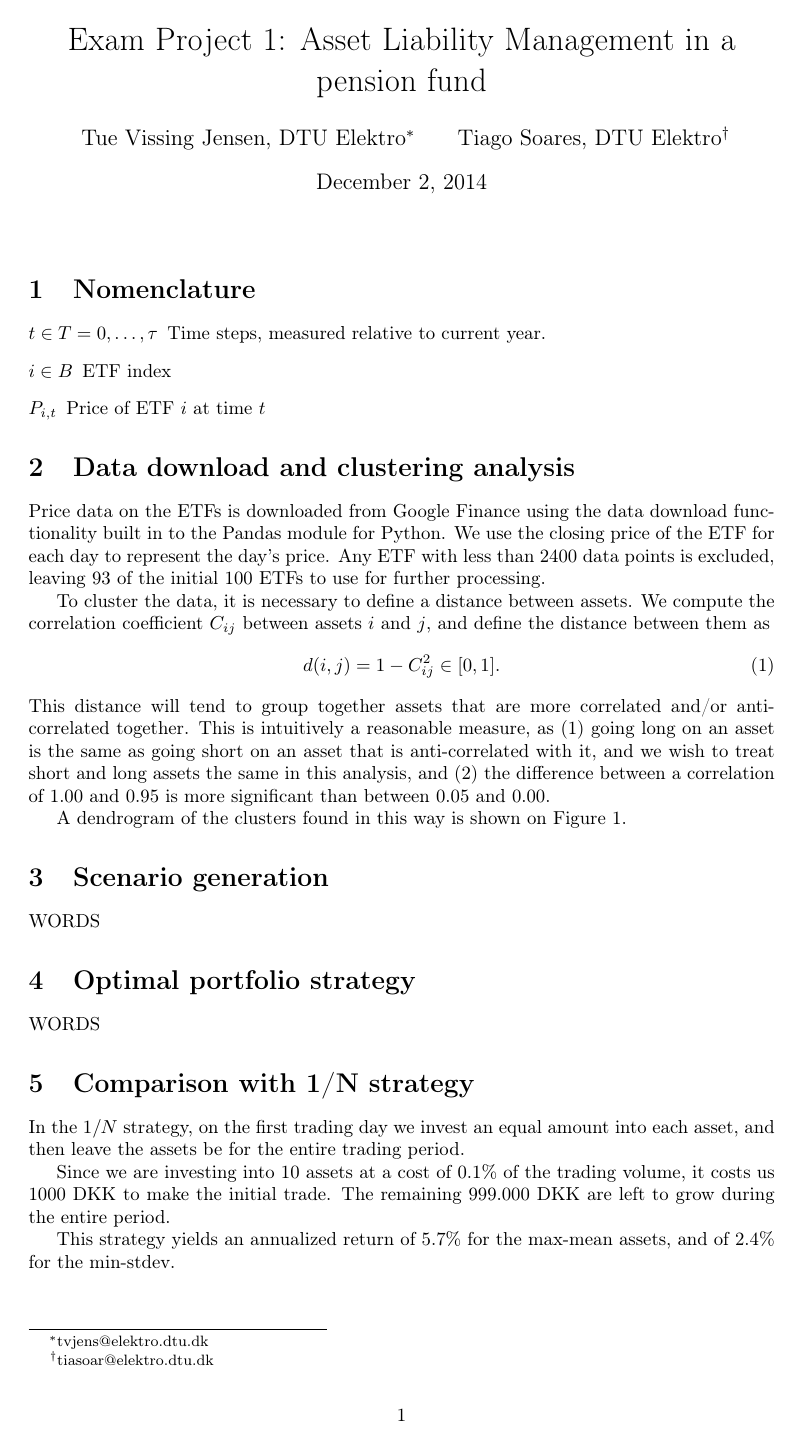
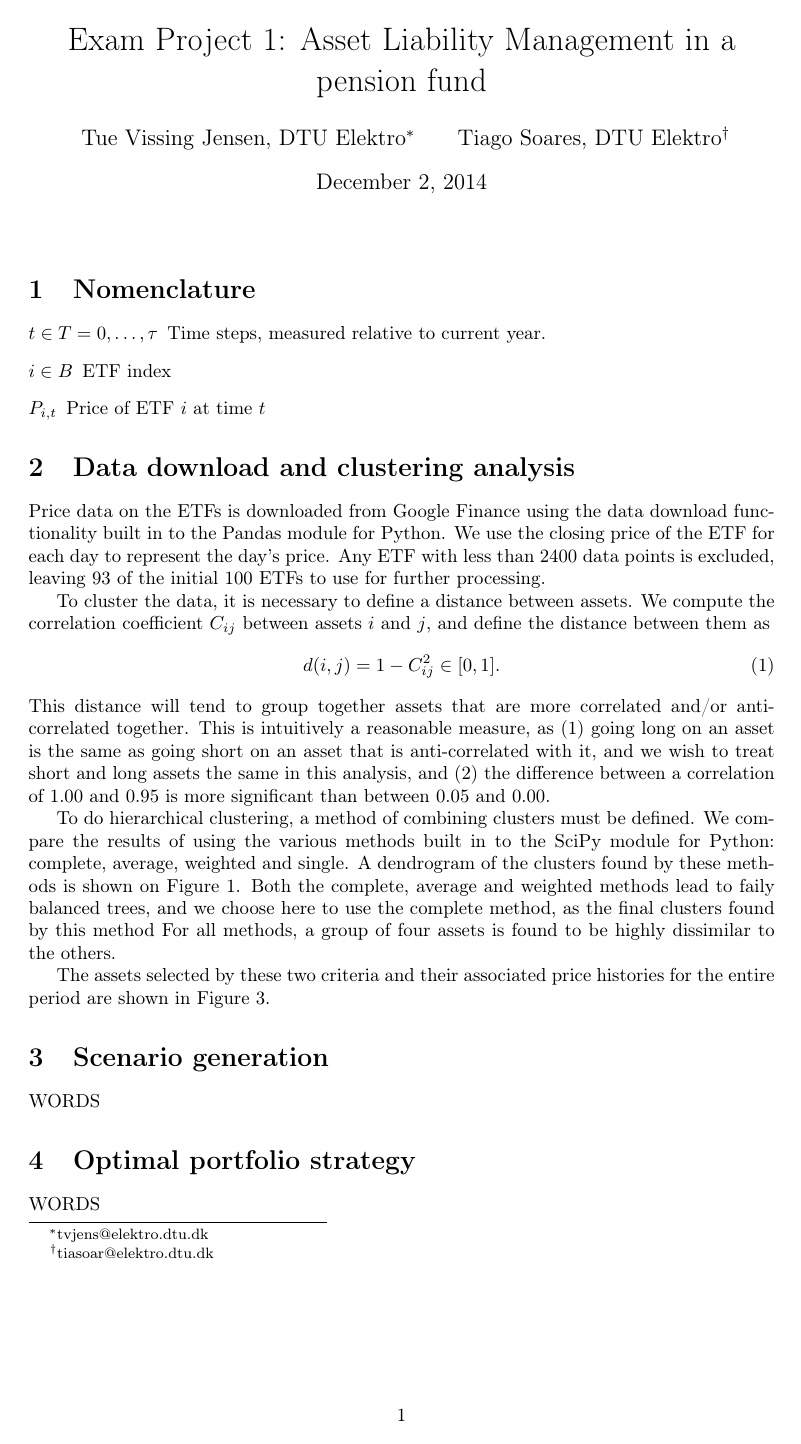
Before and after one commit to TueVJ/OptFinFinalExam, a LaTeX document (tex/report.tex, which reads tex/dataclustering.tex): page 1 of 4 before the commit and page 1 of 5 after it. Compiled offline with pdfLaTeX.

Commit message:
Figure update

```diff
--- a/tex/dataclustering.tex
+++ b/tex/dataclustering.tex
@@ -25,7 +25,11 @@ This is intuitively a reasonable measure, as (1) going long on an asset is the s
 \label{fig:pca}
 \end{figure}
 
-A dendrogram of the clusters found in this way is shown on Figure~\ref{fig:dendrogram}.
+To do hierarchical clustering, a method of combining clusters must be defined.
+We compare the results of using the various methods built in to the SciPy module for Python: complete, average, weighted and single.
+A dendrogram of the clusters found by these methods is shown on Figure~\ref{fig:dendrogram}.
+Both the complete, average and weighted methods lead to faily balanced trees, and we choose here to use the complete method, as the final clusters found by this method
+For all methods, a group of four assets is found to be highly dissimilar to the others.
 
 \begin{figure}[tp]
 \centering
@@ -34,2 +38,4 @@ A dendrogram of the clusters found in this way is shown on Figure~\ref{fig:dendr
 \label{fig:prices_selected}
 \end{figure}
+
+The assets selected by these two criteria and their associated price histories for the entire period are shown in Figure~\ref{fig:prices_selected}.
```
Also changed, not shown: pic/dendro_methods.pdf, pic/pca_methods.pdf, pic/prices_selected_assets.pdf, tex/dataclustering.tex (2 more changed lines), 2 other files.
